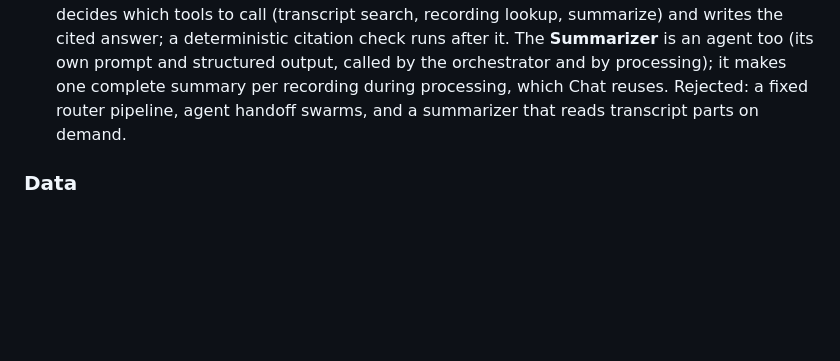
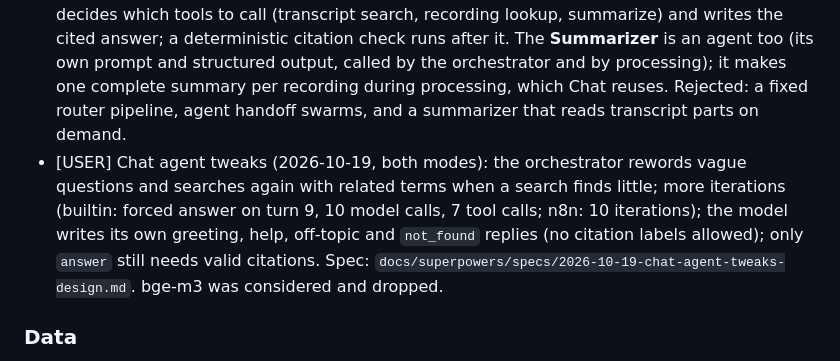
Before and after one commit to yassinebrahem2/voice-notes-assistant, a Markdown page: project_knowledge.md, the part around the change. GitHub-like rendering; blank space fills up the shorter version.

Commit message:
docs: add chat agent tweaks spec

```diff
--- a/project_knowledge.md
+++ b/project_knowledge.md
@@ -40,6 +40,7 @@ Anything not listed here is unknown.
 - [BRIEF] Transcription, tagging and retrieval are deterministic workflows, not agents. Only the reasoning parts are agents.
 - [BRIEF] RAG: transcripts are chunked, embedded and stored in a vector store; questions retrieve relevant chunks first.
 - [USER] Agent design (stage 1 spec, section 2, approved 2026-10-16): an **Orchestrator** agent decides which tools to call (transcript search, recording lookup, summarize) and writes the cited answer; a deterministic citation check runs after it. The **Summarizer** is an agent too (its own prompt and structured output, called by the orchestrator and by processing); it makes one complete summary per recording during processing, which Chat reuses. Rejected: a fixed router pipeline, agent handoff swarms, and a summarizer that reads transcript parts on demand.
+- [USER] Chat agent tweaks (2026-10-19, both modes): the orchestrator rewords vague questions and searches again with related terms when a search finds little; more iterations (builtin: forced answer on turn 9, 10 model calls, 7 tool calls; n8n: 10 iterations); the model writes its own greeting, help, off-topic and `not_found` replies (no citation labels allowed); only `answer` still needs valid citations. Spec: `docs/superpowers/specs/2026-10-19-chat-agent-tweaks-design.md`. bge-m3 was considered and dropped.
 
 ### Data
 - [AGREED] Everything lives on the laptop: recordings, audio files, transcripts, tags, summaries, the vector index. The phone keeps only its settings (server URL).
```
Also changed, not shown: 1 other file.
